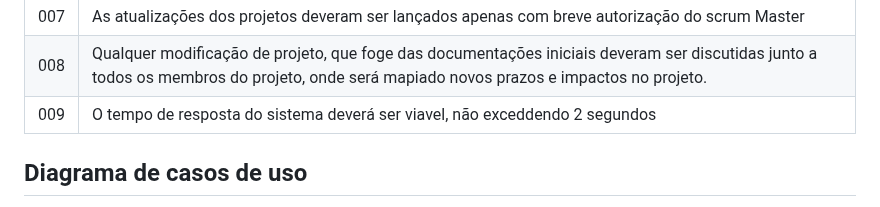
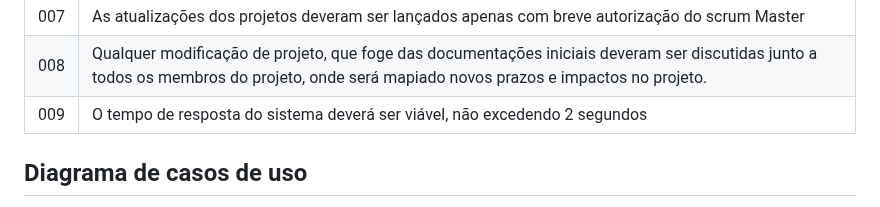
Before and after one commit to lhenriquecoelho/2025-1-p3-tiapn-si-grupo-3, a Markdown page: docs/02-Especificacao.md, the part around the change. GitHub-like rendering.

Commit message:
update restrições

```diff
--- a/docs/02-Especificacao.md
+++ b/docs/02-Especificacao.md
@@ -180,7 +180,7 @@ O projeto está restrito aos itens apresentados na tabela a seguir.
 |006| O sistema deverá ser implementado em ambiente de teste |
 |007| As atualizações dos projetos deveram ser lançados apenas com breve autorização do scrum Master |
 |008| Qualquer modificação de projeto, que foge das documentações iniciais deveram ser discutidas junto a todos os membros do projeto, onde será mapiado novos prazos e impactos no projeto.|
-|009| O tempo de resposta do sistema deverá ser viavel, não exceddendo 2 segundos |
+|009| O tempo de resposta do sistema deverá ser viável, não excedendo 2 segundos |
 
 ## Diagrama de casos de uso
 
```
